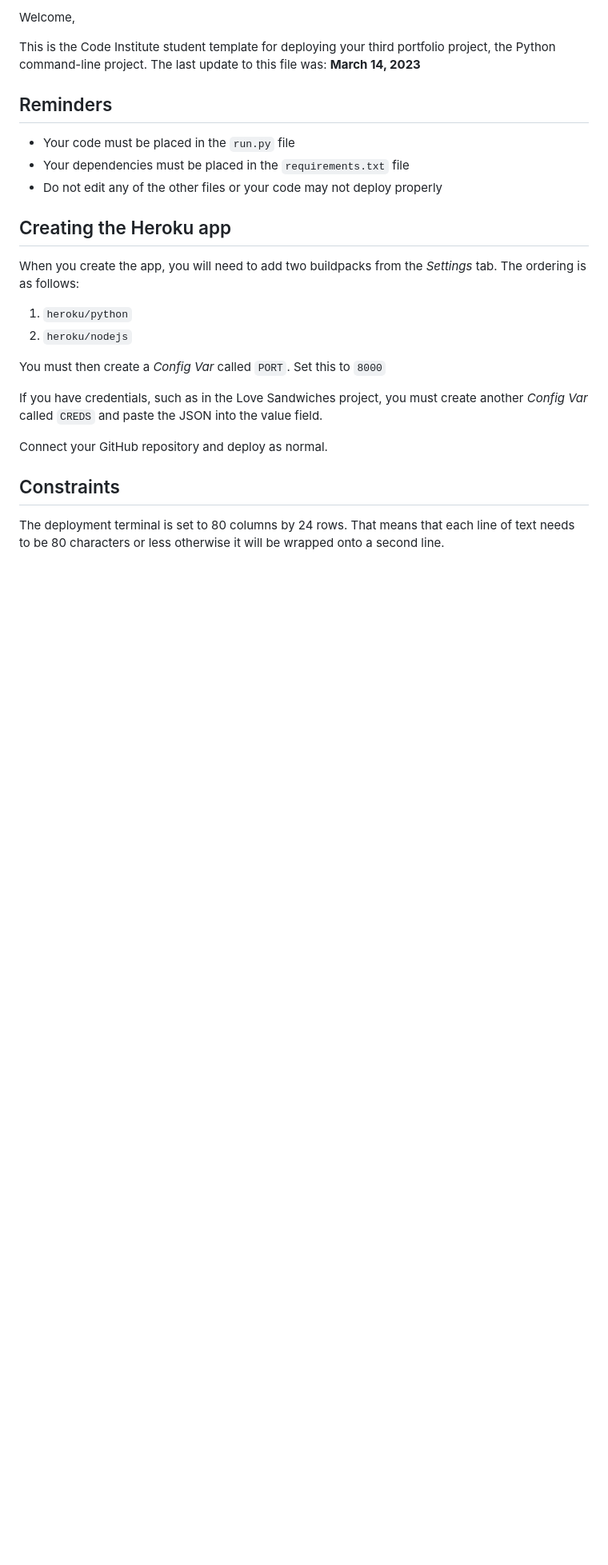
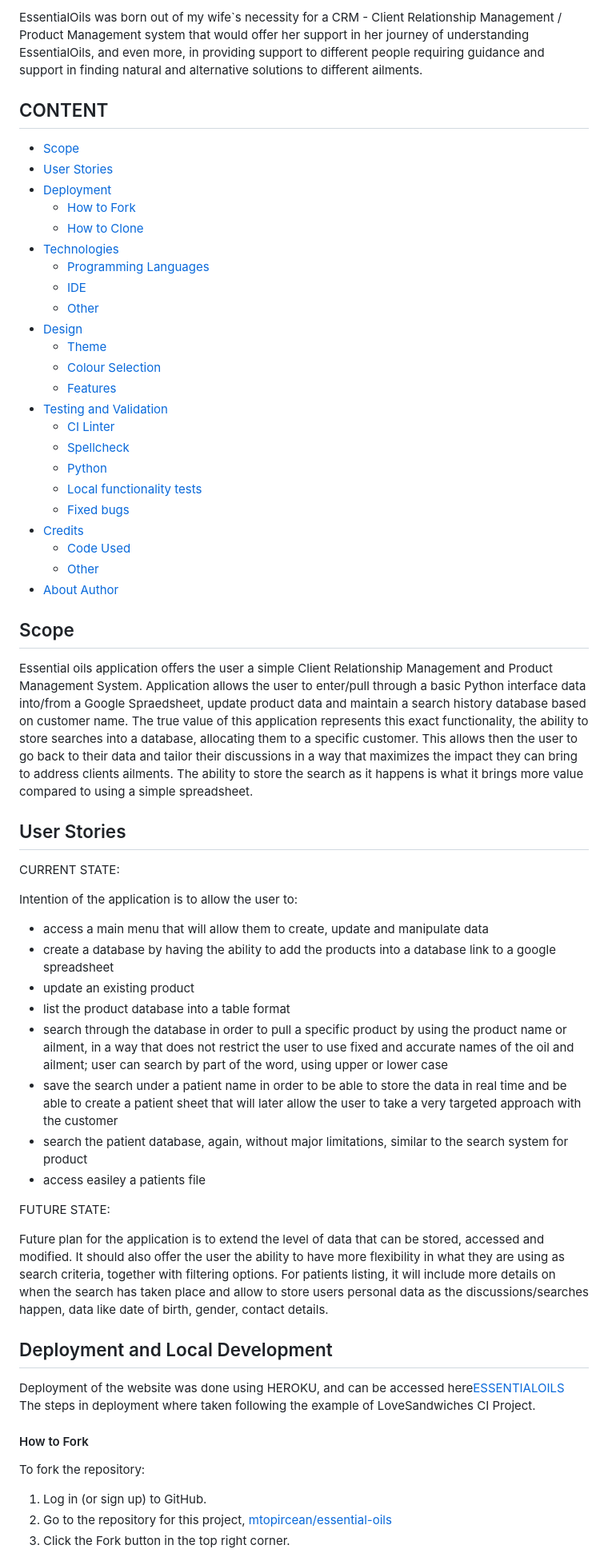
Before and after one commit to mtopircean/essential-oils, a Markdown page: README.md, the part around the change printed below. Shown: that part at 80% size. Rendered like a GitHub page; blank space fills up the shorter version.

Commit message:
Created README, partially populated and structure created

```diff
--- a/README.md
+++ b/README.md
@@ -2,28 +2,66 @@
 
-Welcome,
+EssentialOils was born out of my wife`s necessity for a CRM - Client Relationship Management / Product Management system that would offer her support in her journey of understanding EssentialOils, and even more, in providing support to different people requiring guidance and support in finding natural and alternative solutions to different ailments.
 
-This is the Code Institute student template for deploying your third portfolio project, the Python command-line project. The last update to this file was: **March 14, 2023**
+## CONTENT
+* [Scope](#scope)
+* [User Stories](#user-stories)
+* [Deployment](#deployment-and-local-development)
+    * [How to Fork](#how-to-fork)
+    * [How to Clone](#how-to-clone)
+* [Technologies](#technologies)
+    * [Programming Languages](#programming-languages)
+    * [IDE](#ide)
+    * [Other](#other)
+* [Design](#design)
+    * [Theme](#theme)
+    * [Colour Selection](#colour-selection)
+    * [Features](#features)
+* [Testing and Validation](#testing-and-validation)
+    * [CI Linter](#ci-linter)
+    * [Spellcheck](#spellcheck)
+    * [Python](#javascript)
+    * [Local functionality tests](#local-functionality-tests)
+    * [Fixed bugs](#fixed-bugs-and-current-errors)
+* [Credits](#credits)
+    * [Code Used](#code-used)
+    * [Other](#other)
+* [About Author](#about-author)
 
-## Reminders
+## Scope
+Essential oils application offers the user a simple Client Relationship Management and Product Management System.
+Application allows the user to enter/pull through a basic Python interface data into/from a Google Spraedsheet, update product data and maintain a search history database based on customer name.
+The true value of this application represents this exact functionality, the ability to store searches into a database, allocating them to a specific customer. This allows then the user to go back to their data and tailor their discussions in a way that maximizes the impact they can bring to address clients ailments.
+The ability to store the search as it happens is what it brings more value compared to using a simple spreadsheet.
 
-- Your code must be placed in the `run.py` file
-- Your dependencies must be placed in the `requirements.txt` file
-- Do not edit any of the other files or your code may not deploy properly
 
-## Creating the Heroku app
+##  User Stories
 
-When you create the app, you will need to add two buildpacks from the _Settings_ tab. The ordering is as follows:
+CURRENT STATE:
 
-1. `heroku/python`
-2. `heroku/nodejs`
+Intention of the application is to allow the user to:
+- access a main menu that will allow them to create, update and manipulate data
+- create a database by having the ability to add the products into a database link to a google spreadsheet
+- update an existing product
+- list the product database into a table format
+- search through the database in order to pull a specific product by using the product name or ailment, in a way that does not restrict the user to use fixed and accurate names of the oil and ailment; user can search by part of the word, using upper or lower case
+- save the search under a patient name in order to be able to store the data in real time and be able to create a patient sheet that will later allow the user to take a very targeted approach with the customer
+- search the patient database, again, without major limitations, similar to the search system for product
+- access easiley a patients file
 
-You must then create a _Config Var_ called `PORT`. Set this to `8000`
+FUTURE STATE:
 
-If you have credentials, such as in the Love Sandwiches project, you must create another _Config Var_ called `CREDS` and paste the JSON into the value field.
+Future plan for the application is to extend the level of data that can be stored, accessed and modified.
+It should also offer the user the ability to have more flexibility in what they are using as search criteria, together with filtering options.
+For patients listing, it will include more details on when the search has taken place and allow to store users personal data as the discussions/searches happen, data like date of birth, gender, contact details.
 
-Connect your GitHub repository and deploy as normal.
+## Deployment and Local Development
+Deployment of the website was done using HEROKU, and can be accessed here[ESSENTIALOILS](https://essential-oils-8a5b724d8c2a.herokuapp.com/)
+The steps in deployment where taken following the example of LoveSandwiches CI Project.
 
-## Constraints
+#### How to Fork
+To fork the repository:
 
-The deployment terminal is set to 80 columns by 24 rows. That means that each line of text needs to be 80 characters or less otherwise it will be wrapped onto a second line.
+1. Log in (or sign up) to GitHub.
+2. Go to the repository for this project, [mtopircean/essential-oils](https://github.com/mtopircean/essential-oils)
+3. Click the Fork button in the top right corner.
 
```
Also changed, not shown: other parts of README.md (+83 -3 lines), readme/images/color-scheme.jpg (added), readme/images/tabulate.jpg (added).
